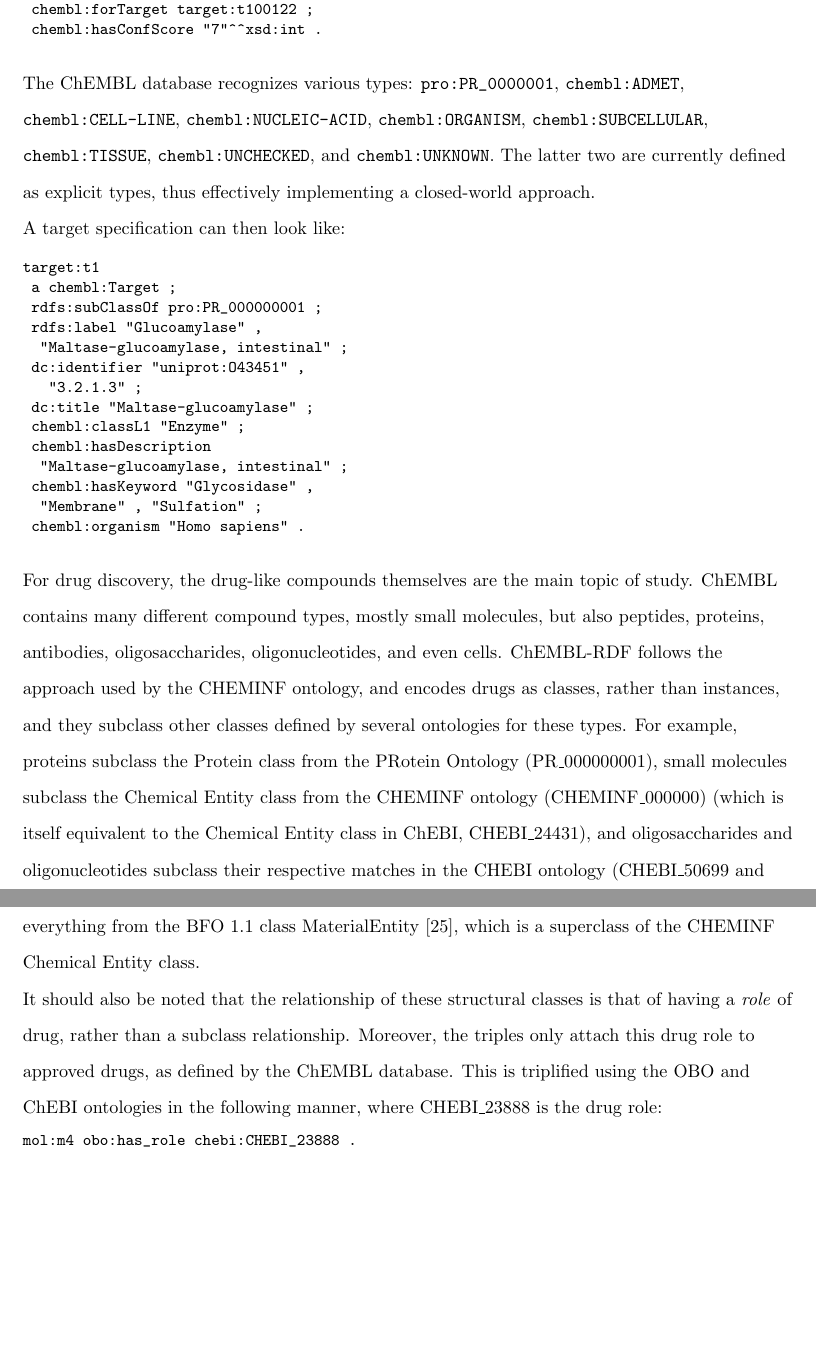
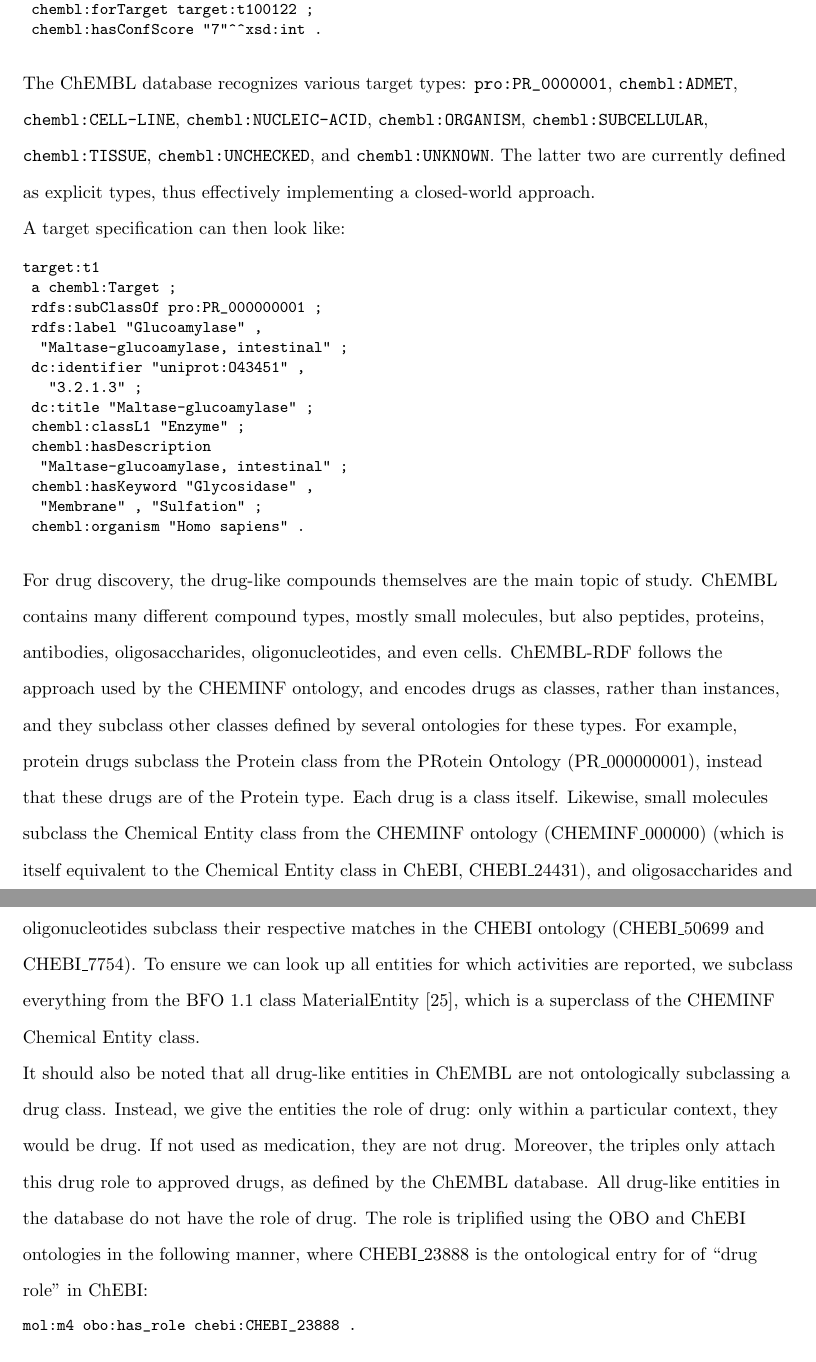
Before and after one commit to egonw/chembl-rdf-paper, a LaTeX document (article.tex): two parts of pages 5 and 6 of 20 before the commit and two parts of pages 5 and 6 of 21 after it, joined at a grey line, cut so that both start at the same text, the shorter picture padded with empty space. Compiled offline with pdfLaTeX; a missing bibliography style is replaced by a similar one.

Commit message:
Extended the descriptions of types and the drug role more verbosely

```diff
--- a/article.tex
+++ b/article.tex
@@ -218,7 +218,7 @@
 \end{small}
 
 The ChEMBL database
-recognizes various types: \verb+pro:PR_0000001+, \verb+chembl:ADMET+, \verb+chembl:CELL-LINE+,
+recognizes various target types: \verb+pro:PR_0000001+, \verb+chembl:ADMET+, \verb+chembl:CELL-LINE+,
 \verb+chembl:NUCLEIC-ACID+, \verb+chembl:ORGANISM+, \verb+chembl:SUBCELLULAR+, \verb+chembl:TISSUE+,
 \verb+chembl:UNCHECKED+, and \verb+chembl:UNKNOWN+. The latter two are currently defined as
 explicit types, thus effectively implementing a closed-world approach.
@@ -249,8 +249,9 @@
 but also peptides, proteins, antibodies, oligosaccharides, oligonucleotides, and
 even cells. ChEMBL-RDF follows the approach used by the CHEMINF ontology,
 and encodes drugs as classes, rather than instances, and they subclass
-other classes defined by several ontologies for these types. For example, proteins subclass the
-Protein class from the PRotein Ontology (PR\_000000001), small
+other classes defined by several ontologies for these types. For example, protein drugs subclass the
+Protein class from the PRotein Ontology (PR\_000000001), instead that these drugs are
+of the Protein type. Each drug is a class itself. Likewise, small
 molecules subclass the Chemical Entity class from the CHEMINF
 ontology (CHEMINF\_000000) (which is itself equivalent to the Chemical Entity class in ChEBI, CHEBI\_24431),
 and oligosaccharides and oligonucleotides
@@ -259,11 +260,13 @@
 are reported, we subclass everything from the BFO 1.1 class MaterialEntity~\cite{Smith2004},
 which is a superclass of the CHEMINF Chemical Entity class.
 
-It should also be noted that the relationship of these structural classes
-is that of having a \textit{role} of drug, rather than a subclass relationship.
+It should also be noted that all drug-like entities in ChEMBL are not ontologically
+subclassing a drug class. Instead, we give the entities the role of drug: only within a
+particular context, they would be drug. If not used as medication, they are not drug.
 Moreover, the triples only attach this drug role to approved drugs, as defined by the
-ChEMBL database.
-This is triplified using the OBO and ChEBI ontologies in the following manner, where CHEBI\_23888 is the drug role:
+ChEMBL database. All drug-like entities in the database do not have the role of drug.
+The role is triplified using the OBO and ChEBI ontologies in the following manner,
+where CHEBI\_23888 is the ontological entry for of ``drug role'' in ChEBI:
 
 \begin{small}
 \begin{verbatim}
```
